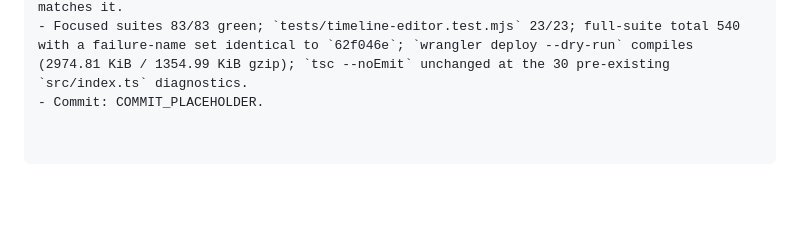
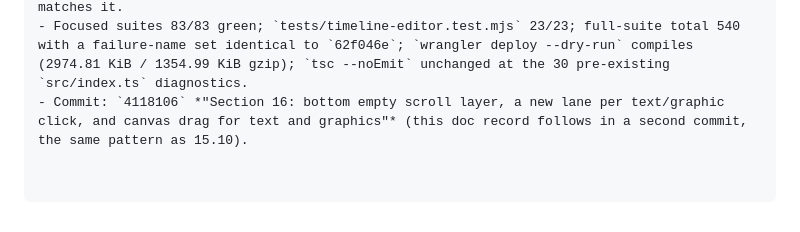
Before and after one commit to alfimy253/text-to-image-template, a Markdown page: bug-fix-session-331.md, the part around the change. GitHub-like rendering; blank space fills up the shorter version.

Commit message:
Section 16: record commit hash in the session doc
Co-authored-by: arena-agent <297053741+arena-agent@users.noreply.github.com>

```diff
--- a/bug-fix-session-331.md
+++ b/bug-fix-session-331.md
@@ -1492,4 +1492,4 @@ Honesty notes:
 - Branch: `arena/4d1103b2-text-to-image-template` (the only branch this section was written on).
 - The documented source of truth is the current code in this workspace; this file now matches it.
 - Focused suites 83/83 green; `tests/timeline-editor.test.mjs` 23/23; full-suite total 540 with a failure-name set identical to `62f046e`; `wrangler deploy --dry-run` compiles (2974.81 KiB / 1354.99 KiB gzip); `tsc --noEmit` unchanged at the 30 pre-existing `src/index.ts` diagnostics.
-- Commit: COMMIT_PLACEHOLDER.
+- Commit: `4118106` *"Section 16: bottom empty scroll layer, a new lane per text/graphic click, and canvas drag for text and graphics"* (this doc record follows in a second commit, the same pattern as 15.10).
```
